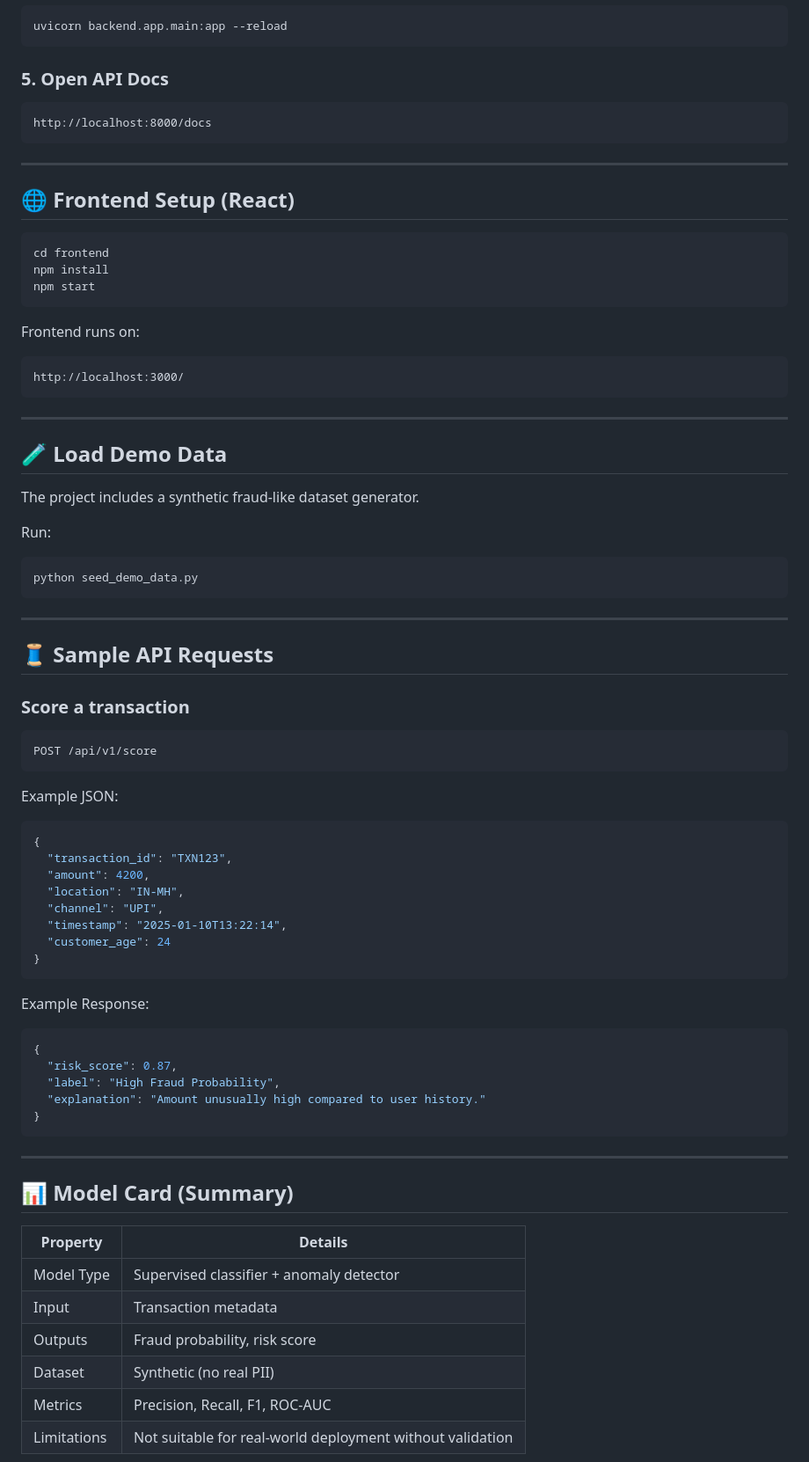
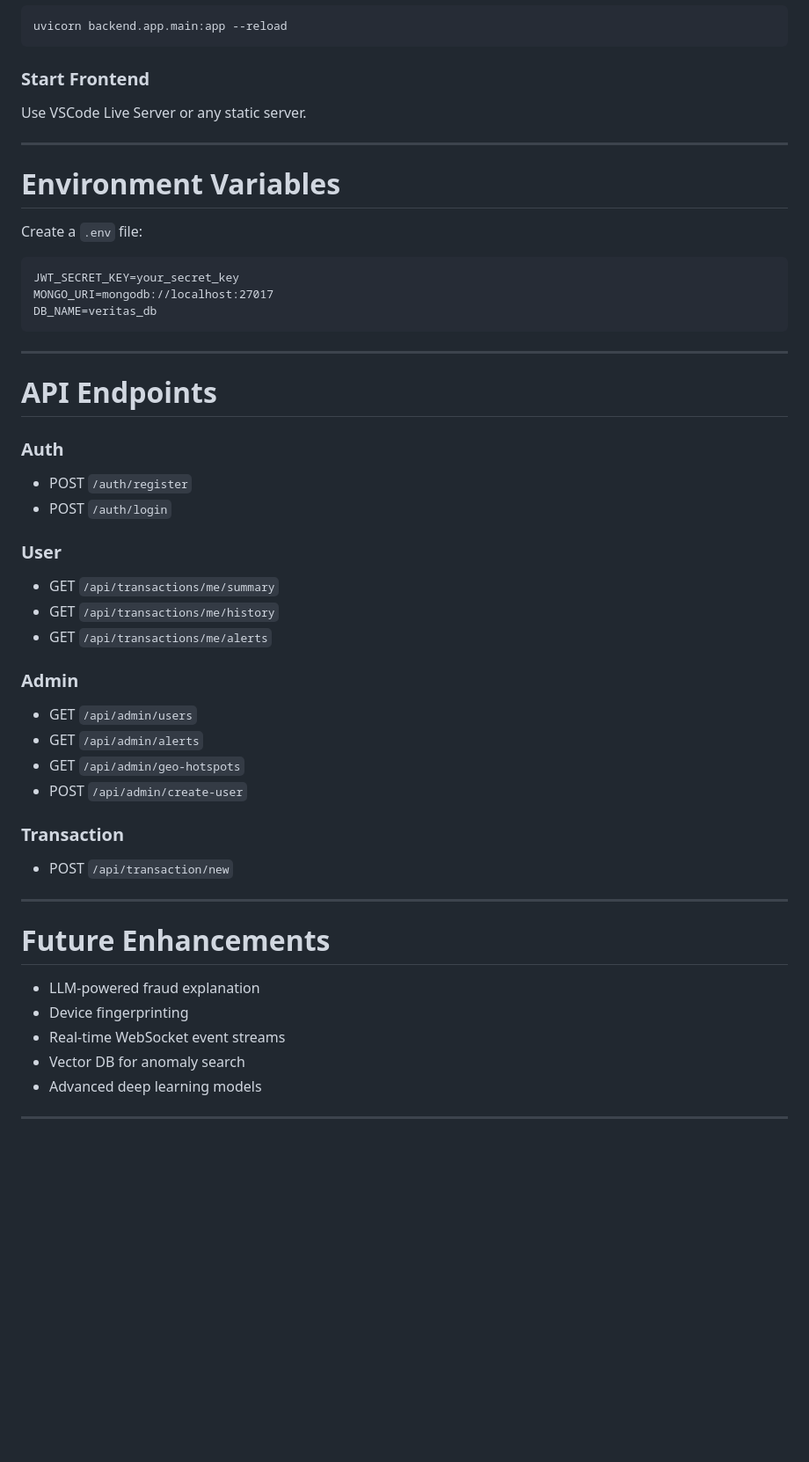
Before and after one commit to Busted-pinch/Veritas_Sentinel, a Markdown page: README.md, the part around one of its changes. Shown at 88% size. Drawn GitHub-style; blank space fills up the shorter version.

````diff
--- a/README.md
+++ b/README.md
@@ -124,78 +281,51 @@ pip install -r requirements.txt
 uvicorn backend.app.main:app --reload
 ```
 
-### **5. Open API Docs**
+### **Start Frontend**
+Use VSCode Live Server or any static server.
+
+---
+
+# **Environment Variables**
+
+Create a `.env` file:
+
 ```
-http://localhost:8000/docs
+JWT_SECRET_KEY=your_secret_key
+MONGO_URI=mongodb://localhost:27017
+DB_NAME=veritas_db
 ```
 
 ---
 
-## 🌐 Frontend Setup (React)
+# **API Endpoints**
 
-```bash
-cd frontend
-npm install
-npm start
-```
+### **Auth**
+- POST `/auth/register`
+- POST `/auth/login`
 
-Frontend runs on:
-```
-http://localhost:3000/
-```
+### **User**
+- GET `/api/transactions/me/summary`
+- GET `/api/transactions/me/history`
+- GET `/api/transactions/me/alerts`
+
+### **Admin**
+- GET `/api/admin/users`
+- GET `/api/admin/alerts`
+- GET `/api/admin/geo-hotspots`
+- POST `/api/admin/create-user`
+
+### **Transaction**
+- POST `/api/transaction/new`
 
 ---
 
-## 🧪 Load Demo Data
-
-The project includes a synthetic fraud-like dataset generator.
-
-Run:
-```bash
-python seed_demo_data.py
-```
+# **Future Enhancements**
+- LLM-powered fraud explanation
+- Device fingerprinting
+- Real-time WebSocket event streams
+- Vector DB for anomaly search
+- Advanced deep learning models
 
 ---
 
-## 🧵 Sample API Requests
-
-### **Score a transaction**
-
-```bash
-POST /api/v1/score
-```
-
-Example JSON:
-```json
-{
-  "transaction_id": "TXN123",
-  "amount": 4200,
-  "location": "IN-MH",
-  "channel": "UPI",
-  "timestamp": "2025-01-10T13:22:14",
-  "customer_age": 24
-}
-```
-
-Example Response:
-```json
-{
-  "risk_score": 0.87,
-  "label": "High Fraud Probability",
-  "explanation": "Amount unusually high compared to user history."
-}
-```
-
----
-
-## 📊 Model Card (Summary)
-
-| Property | Details |
-|---------|---------|
-| Model Type | Supervised classifier + anomaly detector |
-| Input | Transaction metadata |
-| Outputs | Fraud probability, risk score |
-| Dataset | Synthetic (no real PII) |
-| Metrics | Precision, Recall, F1, ROC-AUC |
-| Limitations | Not suitable for real-world deployment without validation |
-
````
Also changed, not shown: other parts of README.md (+240 -127 lines).
